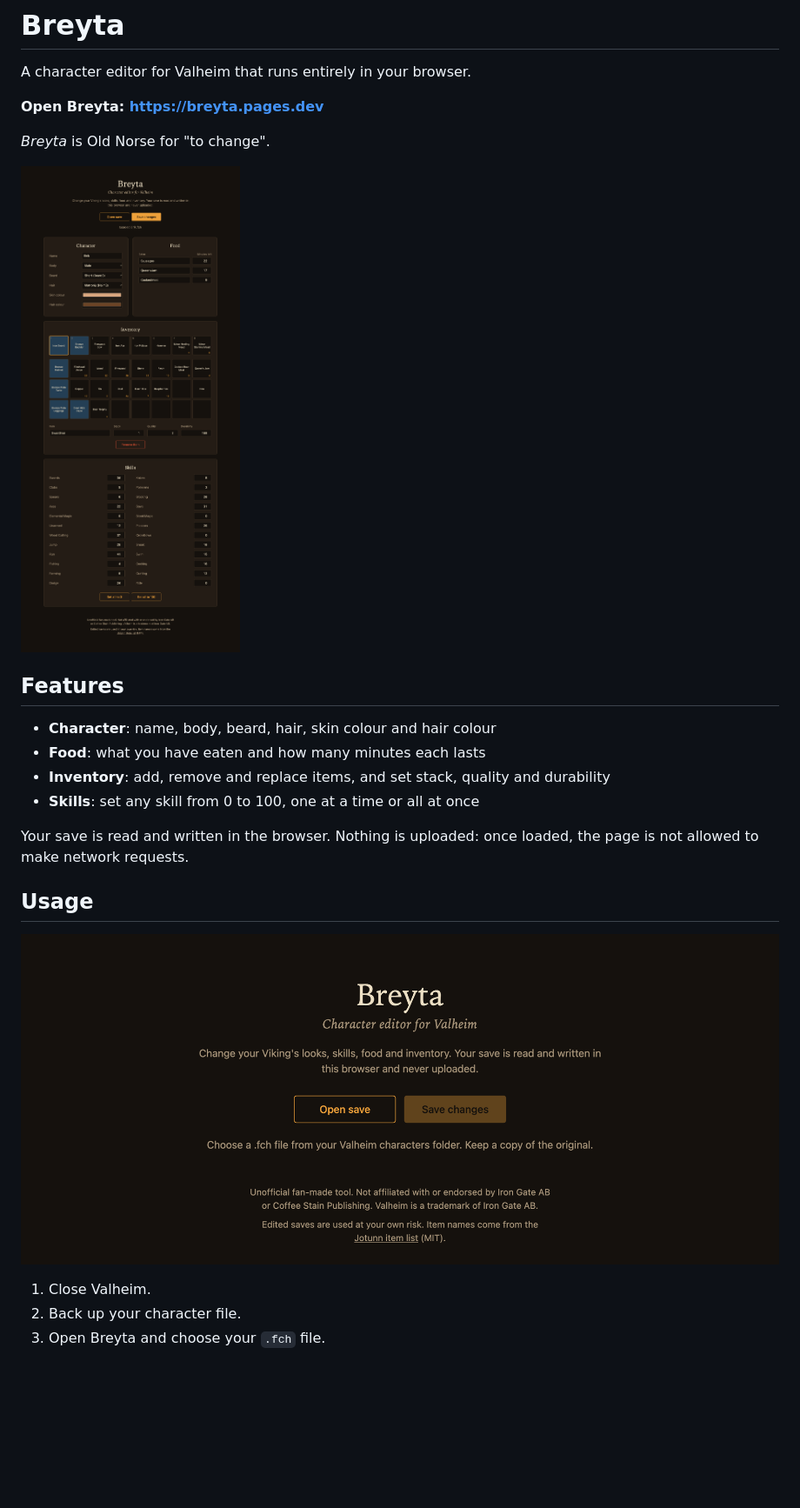
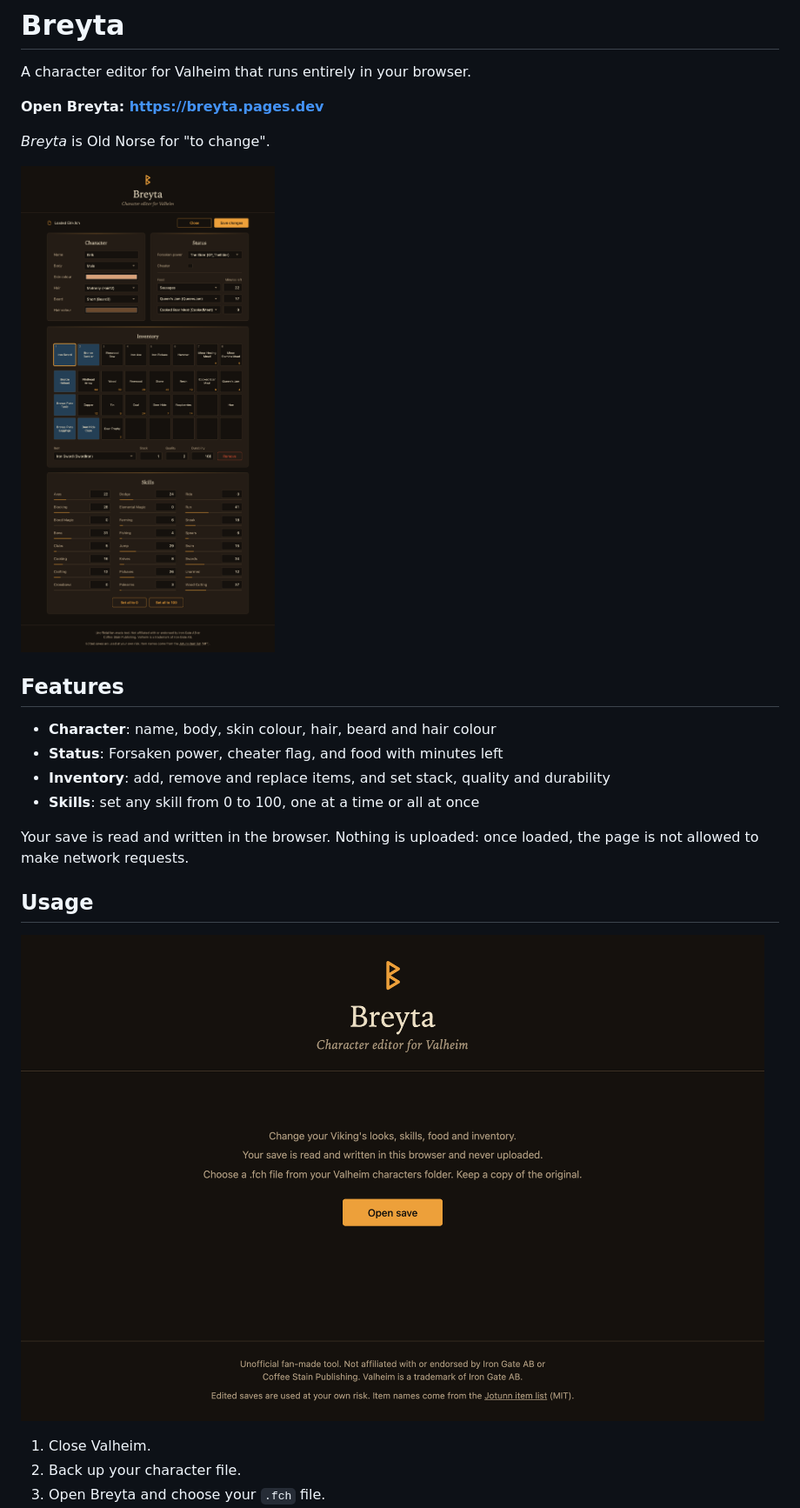
Before and after one commit to gurhankokcu/breyta, a Markdown page: README.md, the part around one of its changes. Shown at 87% size. GitHub-like rendering; pictures changed too: docs/editor.png, docs/landing.png; blank space fills up the shorter version.

Commit message:
add cheater flag and forsaken power, refine editor layout

```diff
--- a/README.md
+++ b/README.md
@@ -10,8 +10,8 @@ _Breyta_ is Old Norse for "to change".
 
 ## Features
 
-- **Character**: name, body, beard, hair, skin colour and hair colour
-- **Food**: what you have eaten and how many minutes each lasts
+- **Character**: name, body, skin colour, hair, beard and hair colour
+- **Status**: Forsaken power, cheater flag, and food with minutes left
 - **Inventory**: add, remove and replace items, and set stack, quality and durability
 - **Skills**: set any skill from 0 to 100, one at a time or all at once
 
```
Also changed, not shown: other parts of README.md (+1 -1 lines), 2 other files.
